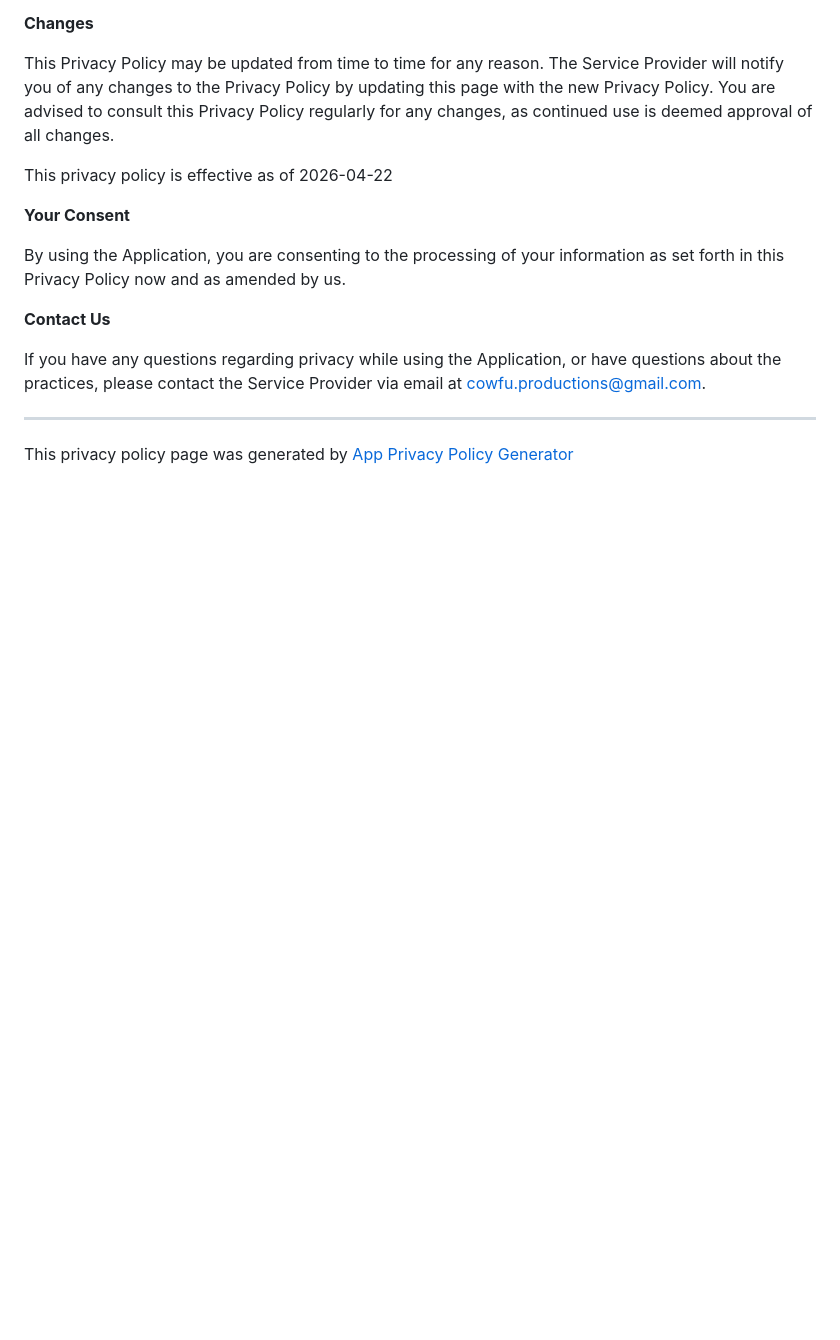
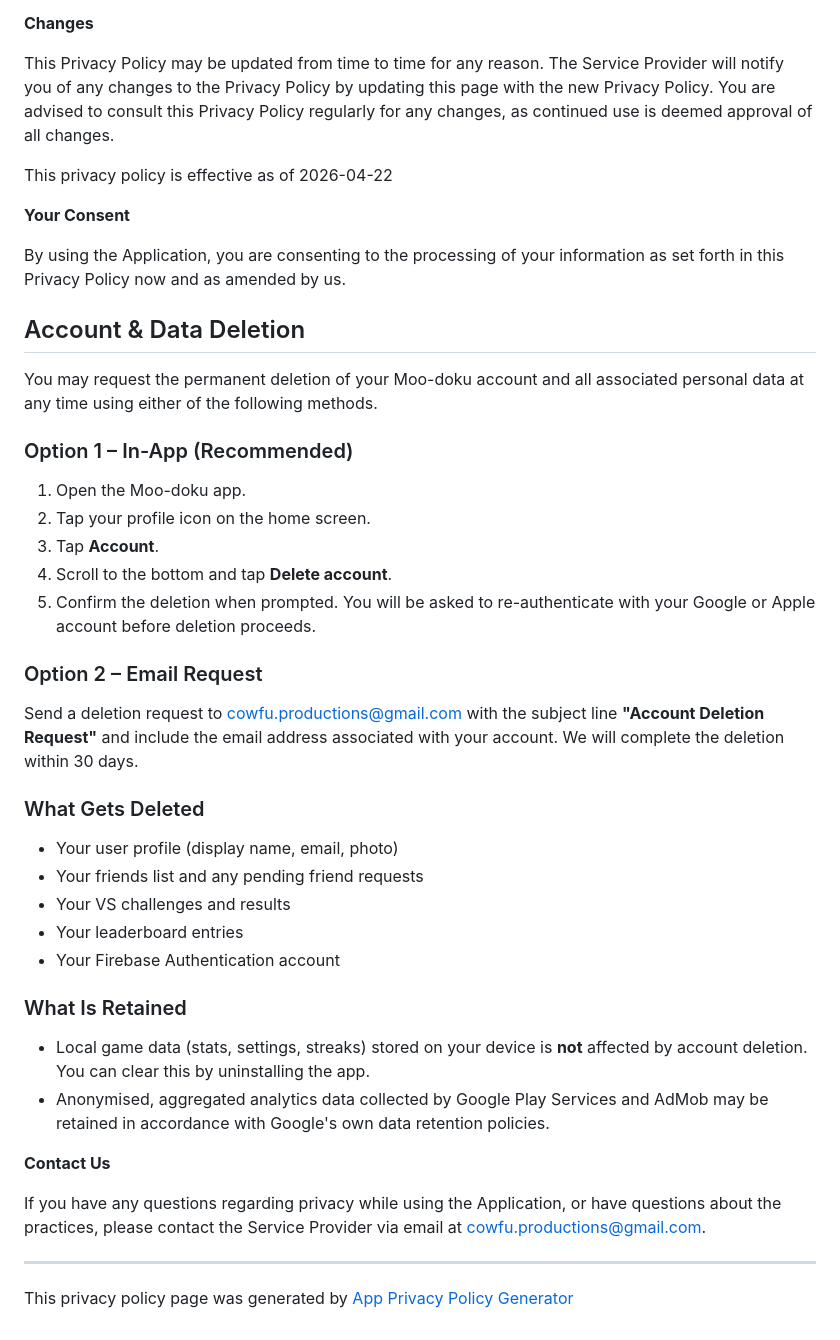
Before and after one commit to pigstyle-dev/moo-doku-privacy, a Markdown page: README.md, the part around the change. Rendered like a GitHub page; blank space fills up the shorter version.

```diff
--- a/README.md
+++ b/README.md
@@ -62,6 +62,36 @@ This privacy policy is effective as of 2026-04-22
 
 By using the Application, you are consenting to the processing of your information as set forth in this Privacy Policy now and as amended by us.
 
+## Account & Data Deletion
+
+You may request the permanent deletion of your Moo-doku account and all associated personal data at any time using either of the following methods.
+
+### Option 1 – In-App (Recommended)
+
+1. Open the Moo-doku app.
+2. Tap your profile icon on the home screen.
+3. Tap **Account**.
+4. Scroll to the bottom and tap **Delete account**.
+5. Confirm the deletion when prompted. You will be asked to re-authenticate with your Google or Apple account before deletion proceeds.
+
+### Option 2 – Email Request
+
+Send a deletion request to [cowfu.productions@gmail.com](mailto:cowfu.productions@gmail.com) with the subject line **"Account Deletion Request"** and include the email address associated with your account. We will complete the deletion within 30 days.
+
+### What Gets Deleted
+
+- Your user profile (display name, email, photo)
+- Your friends list and any pending friend requests
+- Your VS challenges and results
+- Your leaderboard entries
+- Your Firebase Authentication account
+
+### What Is Retained
+
+- Local game data (stats, settings, streaks) stored on your device is **not** affected by account deletion. You can clear this by uninstalling the app.
+- Anonymised, aggregated analytics data collected by Google Play Services and AdMob may be retained in accordance with Google's own data retention policies.
+
+
 **Contact Us**
 
 If you have any questions regarding privacy while using the Application, or have questions about the practices, please contact the Service Provider via email at cowfu.productions@gmail.com.
```
